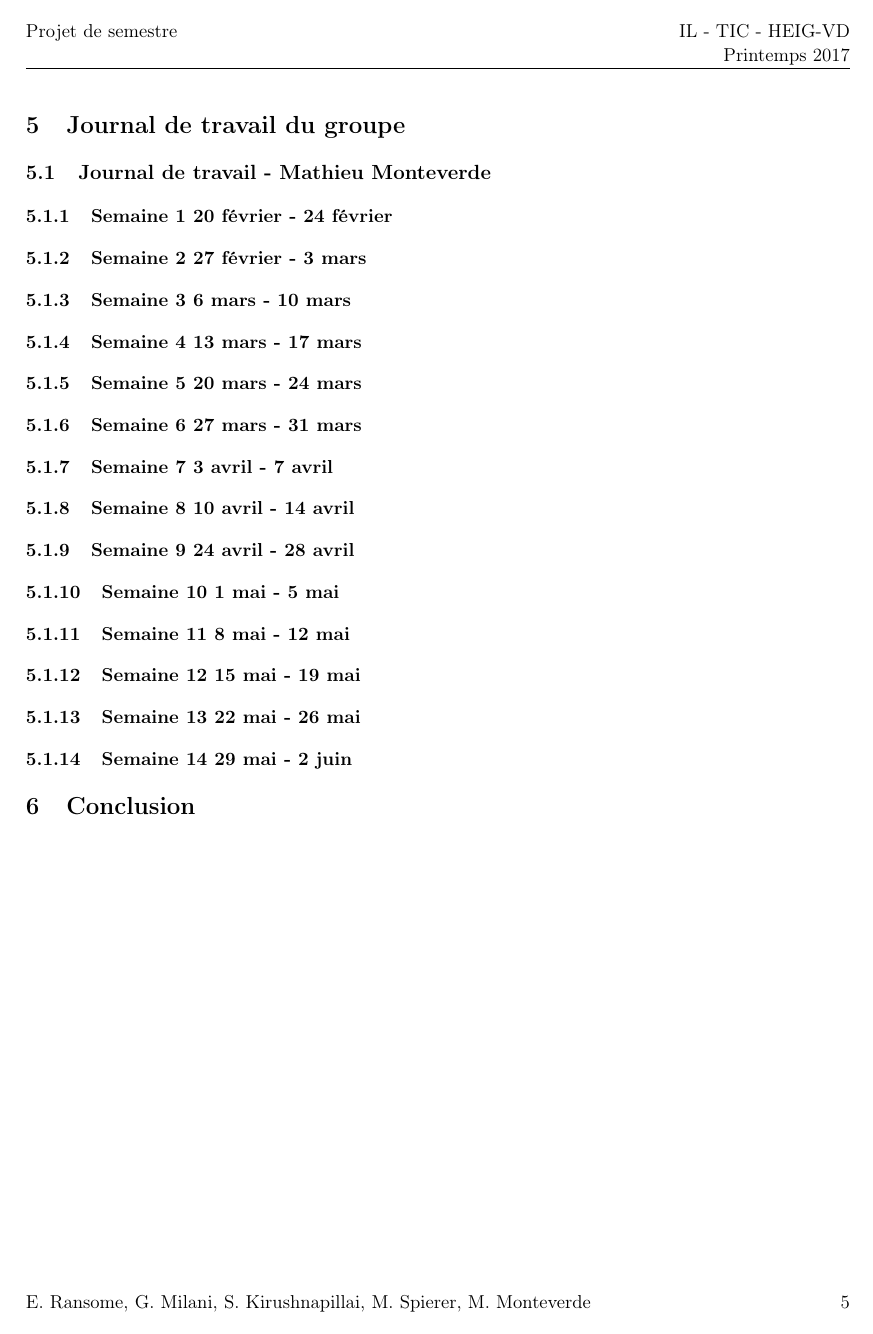
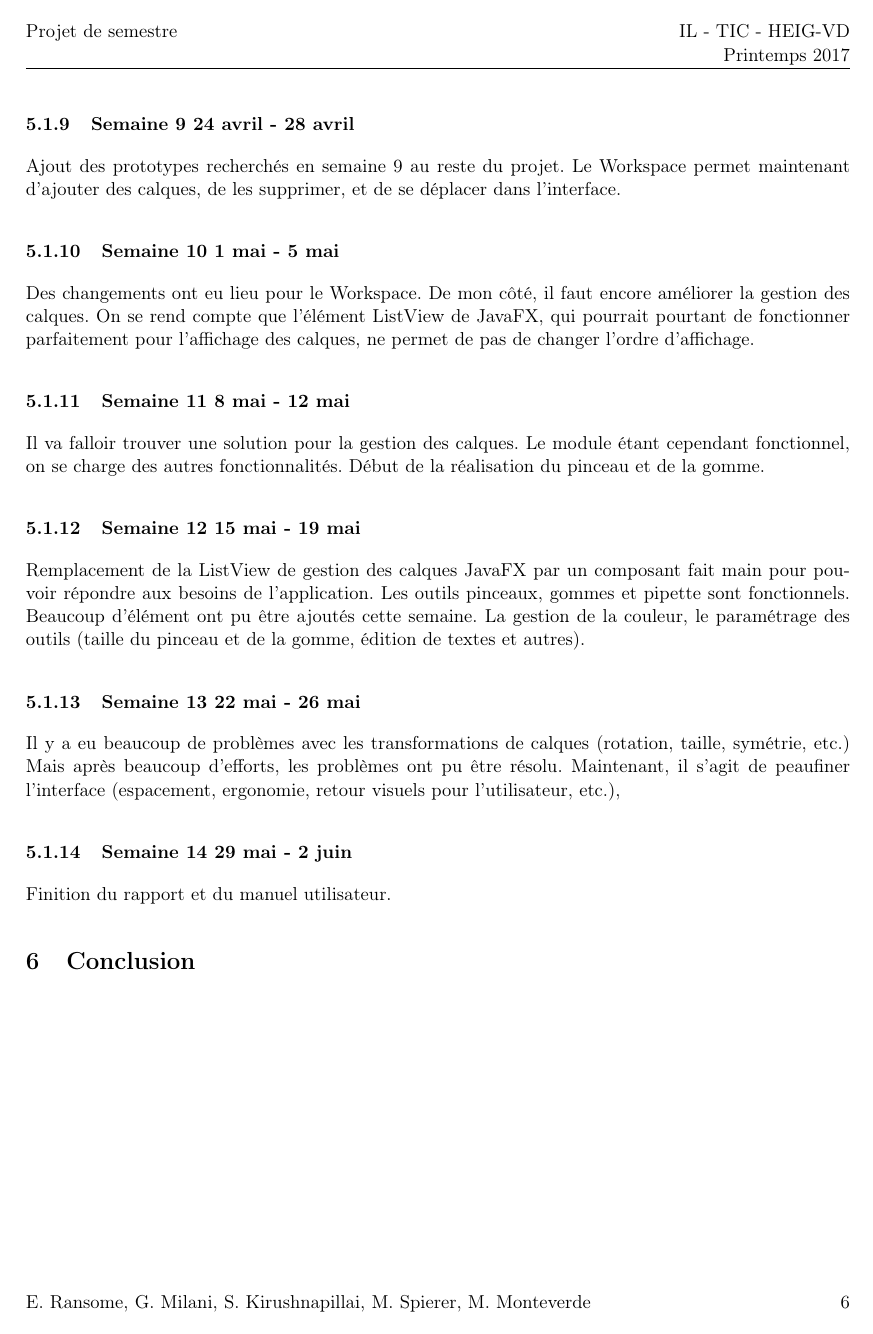
Before and after one commit to GuillaumeMilani/HEIGVD-PRO-Project, a LaTeX document (0_gestion_projet/rapport/rapport.tex, which reads 0_gestion_projet/rapport/journal_travail_mathieu.tex): page 9 of 10 before the commit and page 10 of 11 after it. Compiled offline with pdfLaTeX.

Commit message:
Added Mathieu journal de travail

```diff
--- a/0_gestion_projet/rapport/journal_travail_mathieu.tex
+++ b/0_gestion_projet/rapport/journal_travail_mathieu.tex
@@ -11,6 +19,13 @@
 \subsubsection{Semaine 9 24 avril - 28 avril}
+Ajout des prototypes recherchés en semaine 9 au reste du projet. Le Workspace permet maintenant d'ajouter des calques, de les supprimer, et de se déplacer dans l'interface.
 \subsubsection{Semaine 10 1 mai - 5 mai}
+Des changements ont eu lieu pour le Workspace. De mon côté, il faut encore améliorer la gestion des calques.
+On se rend compte que l'élément ListView de JavaFX, qui pourrait pourtant de fonctionner parfaitement pour l'affichage des calques, ne permet de pas de changer l'ordre d'affichage.
 \subsubsection{Semaine 11 8 mai - 12 mai}
+Il va falloir trouver une solution pour la gestion des calques. Le module étant cependant fonctionnel, on se charge des autres fonctionnalités. Début de la réalisation du pinceau et de la gomme.
 \subsubsection{Semaine 12 15 mai - 19 mai}
+Remplacement de la ListView de gestion des calques JavaFX par un composant fait main pour pouvoir répondre aux besoins de l'application. Les outils pinceaux, gommes et pipette sont fonctionnels. Beaucoup d'élément ont pu être ajoutés cette semaine. La gestion de la couleur, le paramétrage des outils (taille du pinceau et de la gomme, édition de textes et autres).
 \subsubsection{Semaine 13 22 mai - 26 mai}
+Il y a eu beaucoup de problèmes avec les transformations de calques (rotation, taille, symétrie, etc.) Mais après beaucoup d'efforts, les problèmes ont pu être résolu. Maintenant, il s'agit de peaufiner l'interface (espacement, ergonomie, retour visuels pour l'utilisateur, etc.),
 \subsubsection{Semaine 14 29 mai - 2 juin}
+Finition du rapport et du manuel utilisateur.
```
Also changed, not shown: 0_gestion_projet/rapport/rapport.pdf, 0_gestion_projet/rapport/journal_travail_mathieu.tex (8 more changed lines).
